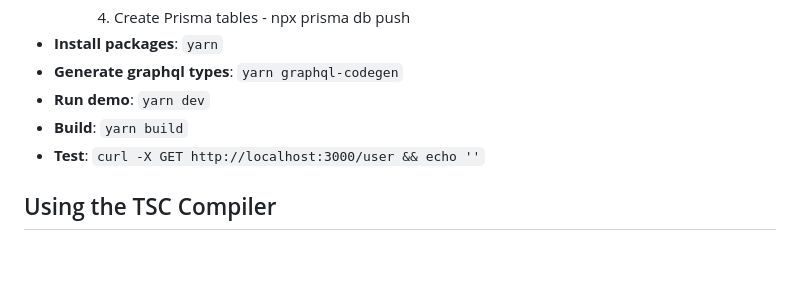
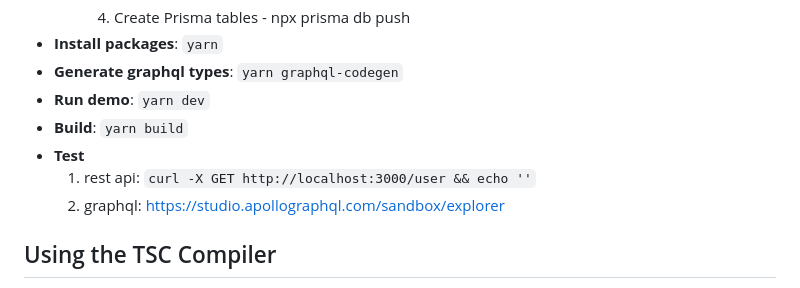
Before and after one commit to lucasjiin/express, a Markdown page: README.md, the part around one of its changes. Rendered like a GitHub page; blank space fills up the shorter version.

```diff
--- a/README.md
+++ b/README.md
@@ -55,7 +55,9 @@ This project is a template for using Express. It is implemented using a class-ba
 -   **Generate graphql types**: `yarn graphql-codegen`
 -   **Run demo**: `yarn dev`
 -   **Build**: `yarn build`
--   **Test**: `curl -X GET http://localhost:3000/user && echo ''`
+-   **Test**
+    1. rest api: `curl -X GET http://localhost:3000/user && echo ''`
+    2. graphql: https://studio.apollographql.com/sandbox/explorer
 
 ## Using the TSC Compiler
 
```
Also changed, not shown: other parts of README.md (+1 -1 lines).
